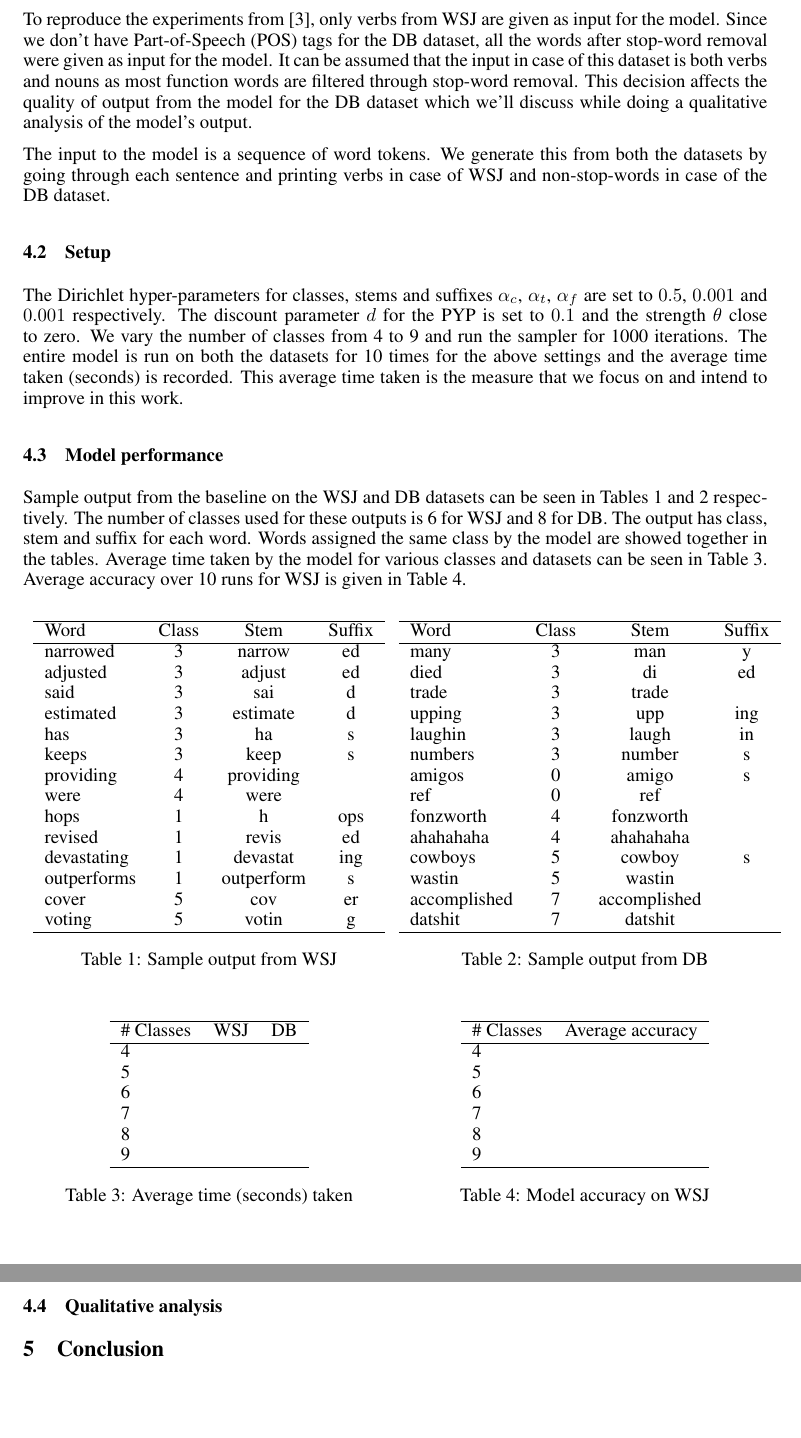
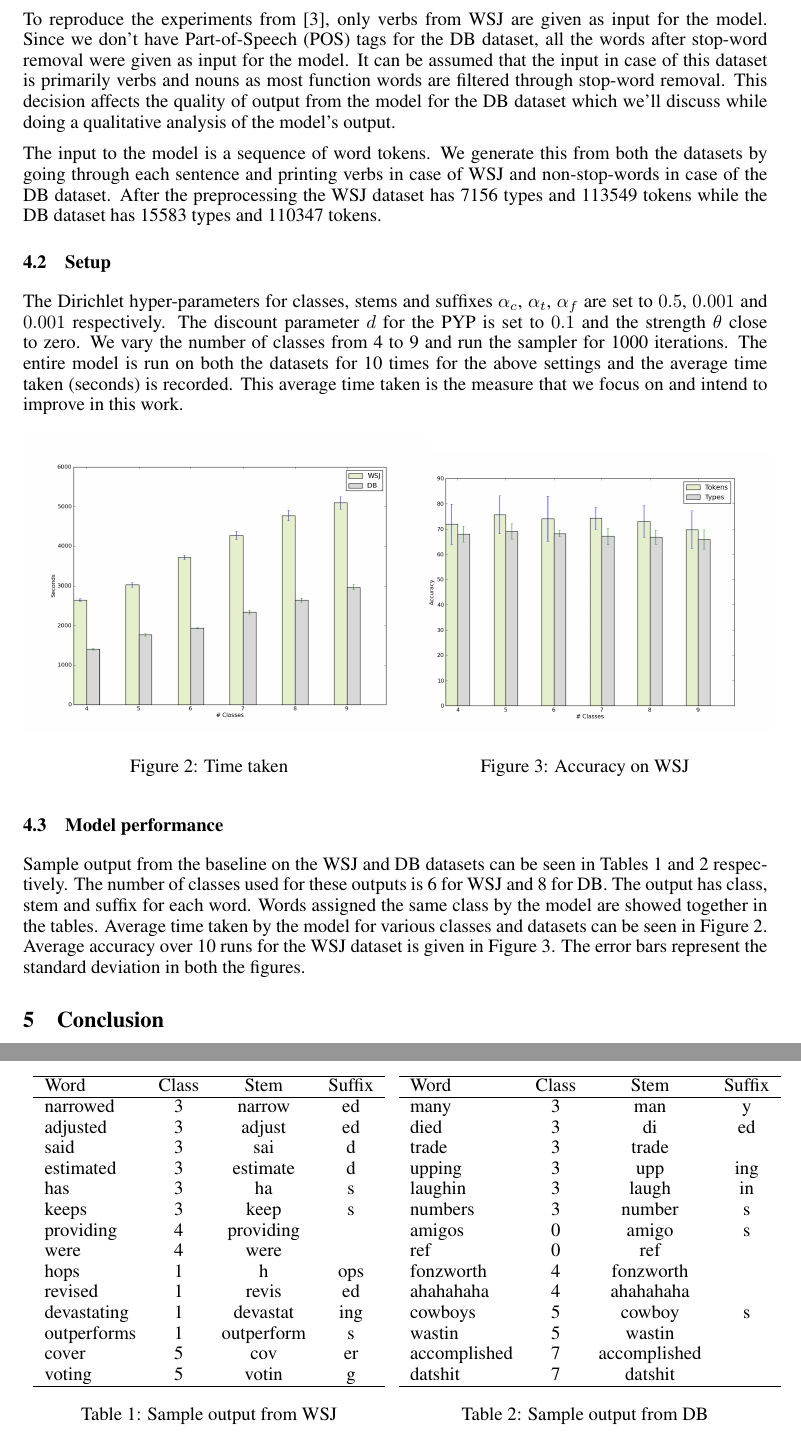
Before and after one commit to morphology/pgm-project, a LaTeX document (doc/midterm.tex): two parts of pages 7 and 8 of 8, joined at a grey line, cut so that both start at the same text, the shorter picture padded with empty space. Compiled offline with pdfLaTeX.

Commit message:
Results added

```diff
--- a/doc/midterm.tex
+++ b/doc/midterm.tex
@@ -6,6 +6,8 @@
 \usepackage{times}
 \usepackage{url}
 \usepackage{graphicx}
+\usepackage{verbatim}
+\usepackage{multirow}
 
 \nipsfinalcopy
 
@@ -453,14 +456,16 @@ To reproduce the experiments from \cite{goldwater2011}, only verbs from WSJ
 are given as input for the model. Since we don't have Part-of-Speech (POS)
  tags for the DB dataset, all the words after stop-word removal were
 given as input for the model. It can be assumed that the input in case of
-this dataset is both verbs and nouns as most function words are filtered
+this dataset is primarily verbs and nouns as most function words are filtered
 through stop-word removal. This decision affects the quality of output
 from the model for the DB dataset which we'll discuss while doing a
 qualitative analysis of the model's output.
 
 The input to the model is a sequence of word tokens. We generate this
 from both the datasets by going through each sentence and printing verbs
-in case of WSJ and non-stop-words in case of the DB dataset.
+in case of WSJ and non-stop-words in case of the DB dataset. After the
+preprocessing the WSJ dataset has 7156 types and 113549 tokens while the
+DB dataset has 15583 types and 110347 tokens.
 
 \subsection{Setup}
 
@@ -474,6 +479,17 @@ for the above settings and the average time taken (seconds) is recorded.
 This average time taken is the measure that we focus on and intend to
 improve in this work.
 
+\begin{figure*}[ht]
+\begin{minipage}[b]{0.5\linewidth}\centering
+\includegraphics[scale=0.25]{fig/time}
+\caption{\label{timeFig}Time taken}
+\end{minipage}
+\begin{minipage}[b]{0.5\linewidth}\centering
+\includegraphics[scale=0.25]{fig/accu}
+\caption{\label{accuFig}Accuracy on WSJ}
+\end{minipage}
+\end{figure*}
+
 \subsection{Model performance}
 
 Sample output from the baseline on the WSJ and DB datasets can be seen
@@ -482,8 +498,9 @@ of classes used for these outputs is 6 for WSJ and 8 for DB. The output
  has class, stem and suffix for each word. Words assigned the same class
  by the model are showed together in the tables. Average time taken by
 the model for various classes and datasets can be seen in
-Table~\ref{timeTable}. Average accuracy over 10 runs for WSJ is given
-in Table~\ref{accuTable}.
+Figure~\ref{timeFig}. Average accuracy over 10 runs for the WSJ dataset
+ is given in Figure~\ref{accuFig}. The error bars represent the standard
+ deviation in both the figures.
 
 
 \begin{table*}[ht]
@@ -567,8 +586,7 @@ datshit & 7 & datshit & \\
 \caption{\label{accuTable}Model accuracy on WSJ}
 \end{minipage}
 \end{table}
-
-\subsection{Qualitative analysis}
+\end{comment}
 
 \section{Conclusion}
 \label{sec:conclusion}
```
Also changed, not shown: doc/fig/accu.png (added), doc/fig/time.png (added), doc/midterm.tex (5 more changed lines).
